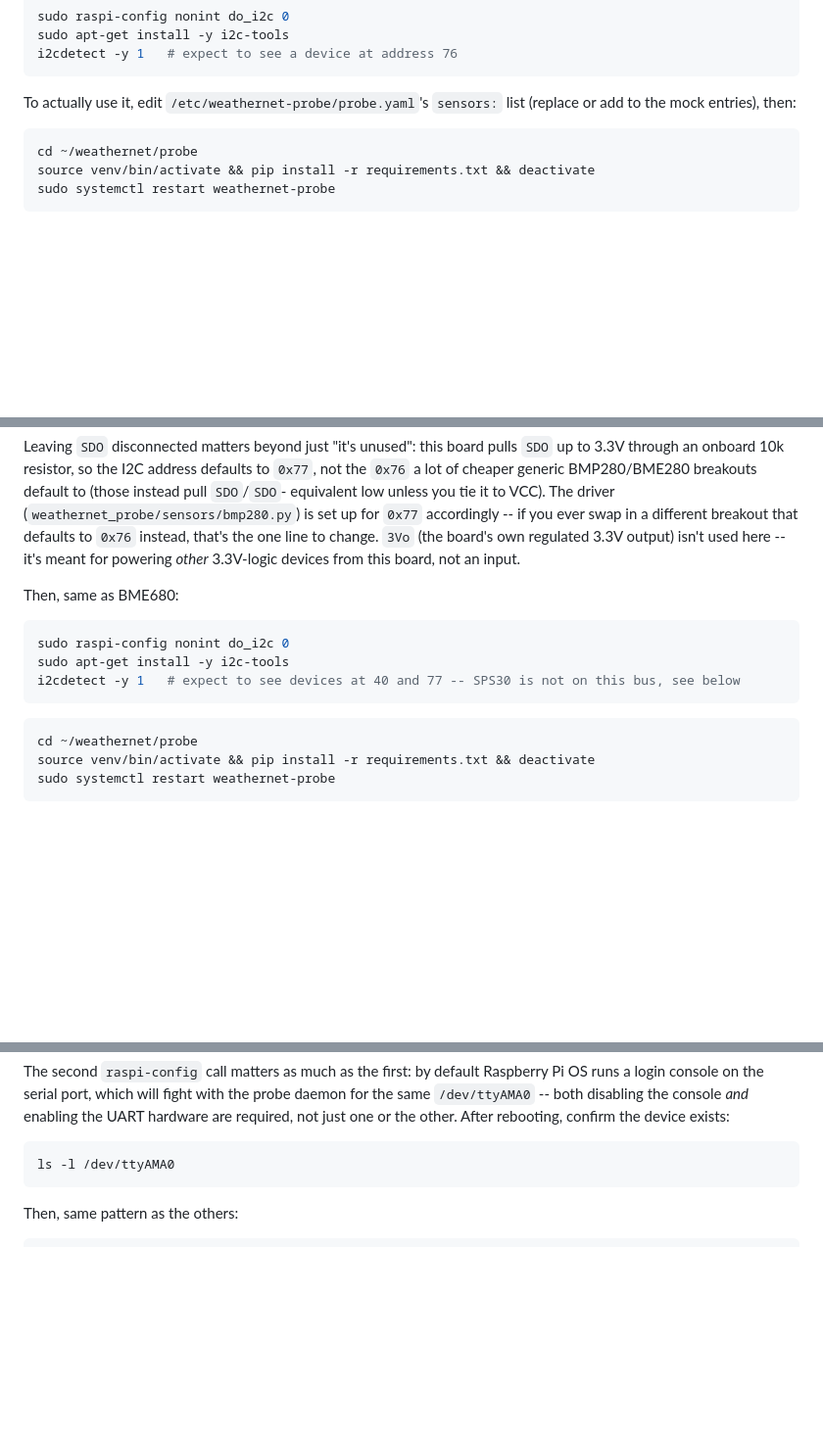
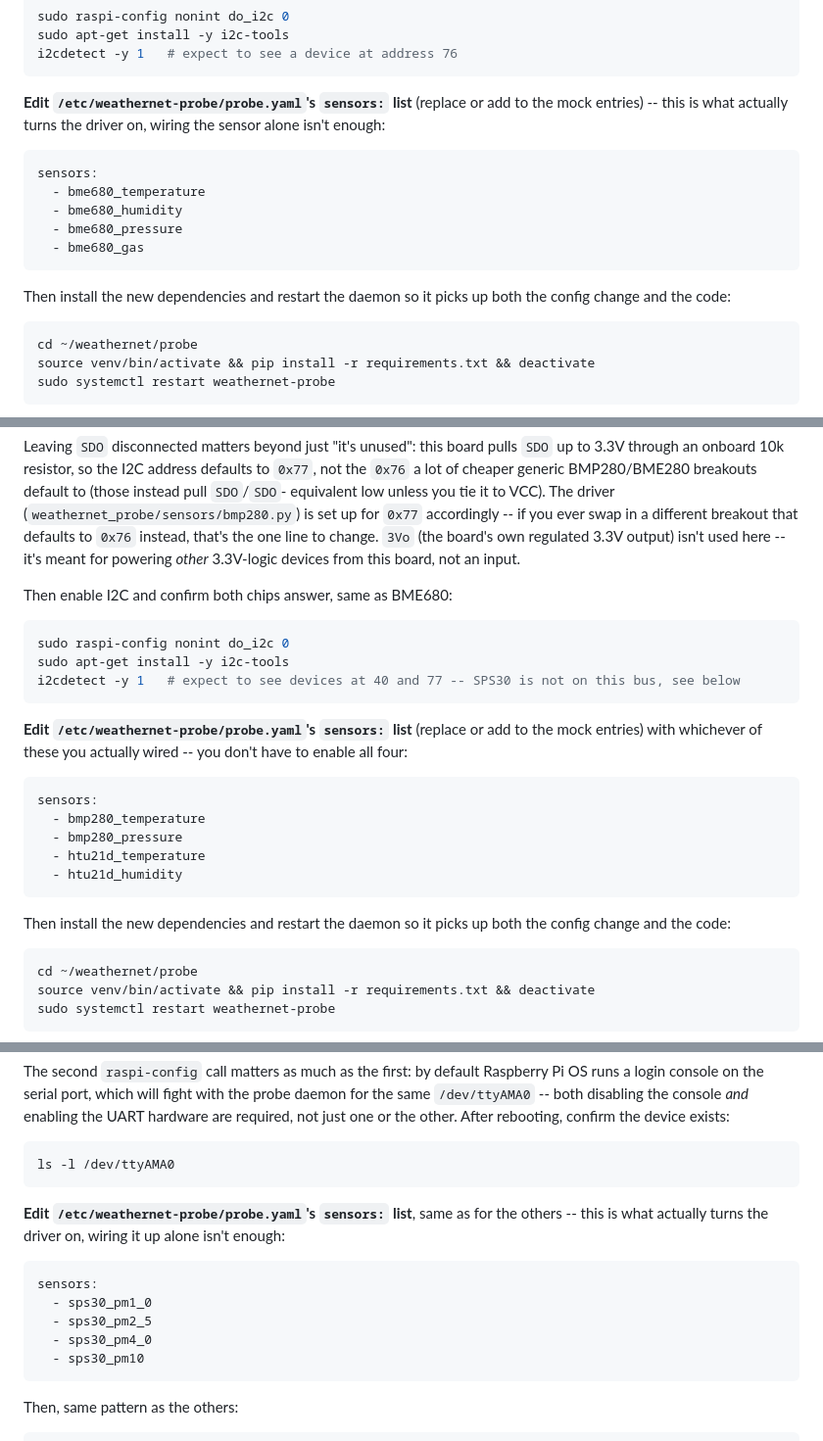
Before and after one commit to falberti/weathernet, a Markdown page: README.md, 3 parts joined by grey strips. Shown at 98% size. Drawn GitHub-style; blank space fills up the shorter version.

Commit message:
Specify better how to activate sensors

````diff
--- a/README.md
+++ b/README.md
@@ -190,8 +190,20 @@ sudo apt-get install -y i2c-tools
 i2cdetect -y 1   # expect to see a device at address 76
 ```
 
-To actually use it, edit `/etc/weathernet-probe/probe.yaml`'s `sensors:`
-list (replace or add to the mock entries), then:
+**Edit `/etc/weathernet-probe/probe.yaml`'s `sensors:` list** (replace
+or add to the mock entries) -- this is what actually turns the driver
+on, wiring the sensor alone isn't enough:
+
+```yaml
+sensors:
+  - bme680_temperature
+  - bme680_humidity
+  - bme680_pressure
+  - bme680_gas
+```
+
+Then install the new dependencies and restart the daemon so it picks up
+both the config change and the code:
 
 ```bash
 cd ~/weathernet/probe
@@ -247,13 +259,28 @@ instead, that's the one line to change. `3Vo` (the board's own
 regulated 3.3V output) isn't used here -- it's meant for powering
 *other* 3.3V-logic devices from this board, not an input.
 
-Then, same as BME680:
+Then enable I2C and confirm both chips answer, same as BME680:
 
 ```bash
 sudo raspi-config nonint do_i2c 0
 sudo apt-get install -y i2c-tools
 i2cdetect -y 1   # expect to see devices at 40 and 77 -- SPS30 is not on this bus, see below
 ```
+
+**Edit `/etc/weathernet-probe/probe.yaml`'s `sensors:` list** (replace or
+add to the mock entries) with whichever of these you actually wired --
+you don't have to enable all four:
+
+```yaml
+sensors:
+  - bmp280_temperature
+  - bmp280_pressure
+  - htu21d_temperature
+  - htu21d_humidity
+```
+
+Then install the new dependencies and restart the daemon so it picks up
+both the config change and the code:
 
 ```bash
 cd ~/weathernet/probe
@@ -354,6 +381,18 @@ not just one or the other. After rebooting, confirm the device exists:
 
 ```bash
 ls -l /dev/ttyAMA0
+```
+
+**Edit `/etc/weathernet-probe/probe.yaml`'s `sensors:` list**, same as
+for the others -- this is what actually turns the driver on, wiring it
+up alone isn't enough:
+
+```yaml
+sensors:
+  - sps30_pm1_0
+  - sps30_pm2_5
+  - sps30_pm4_0
+  - sps30_pm10
 ```
 
 Then, same pattern as the others:
````
